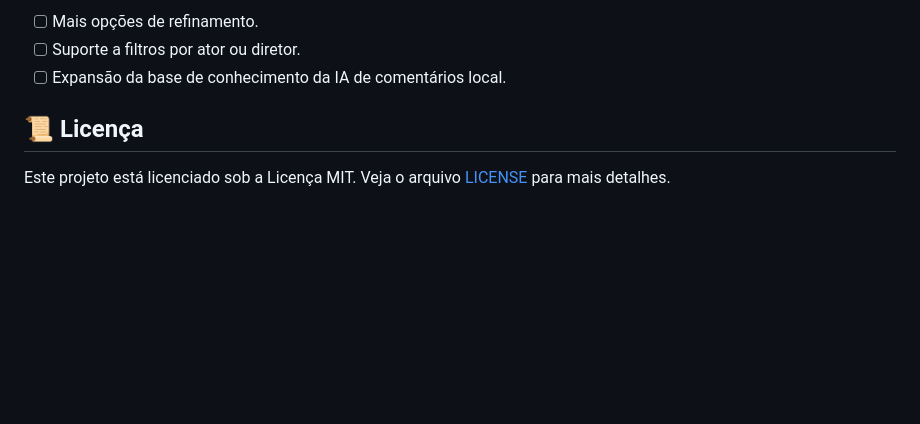
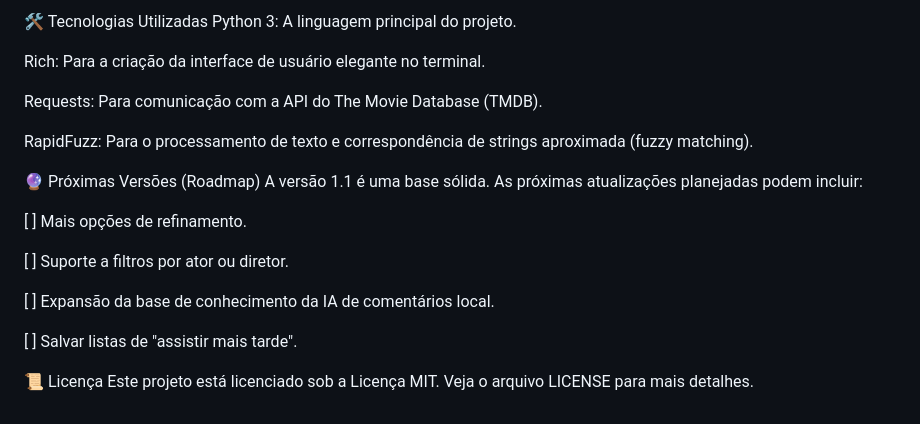
Before and after one commit to gahzk/cineAI, a Markdown page: README.md, the part around one of its changes. Drawn GitHub-style; blank space fills up the shorter version.

```diff
--- a/README.md
+++ b/README.md
@@ -69,7 +62,23 @@ A versão 1.0 é a base do projeto. As próximas atualizações planejadas (v1.1
 
-- [ ] Mais opções de refinamento.
-- [ ] Suporte a filtros por ator ou diretor.
-- [ ] Expansão da base de conhecimento da IA de comentários local.
-## 📜 Licença
+🛠️ Tecnologias Utilizadas
+Python 3: A linguagem principal do projeto.
 
-Este projeto está licenciado sob a Licença MIT. Veja o arquivo [LICENSE](LICENSE) para mais detalhes.
+Rich: Para a criação da interface de usuário elegante no terminal.
+
+Requests: Para comunicação com a API do The Movie Database (TMDB).
+
+RapidFuzz: Para o processamento de texto e correspondência de strings aproximada (fuzzy matching).
+
+🔮 Próximas Versões (Roadmap)
+A versão 1.1 é uma base sólida. As próximas atualizações planejadas podem incluir:
+
+[ ] Mais opções de refinamento.
+
+[ ] Suporte a filtros por ator ou diretor.
+
+[ ] Expansão da base de conhecimento da IA de comentários local.
+
+[ ] Salvar listas de "assistir mais tarde".
+
+📜 Licença
+Este projeto está licenciado sob a Licença MIT. Veja o arquivo LICENSE para mais detalhes.
```
Also changed, not shown: other parts of README.md (+39 -46 lines).
